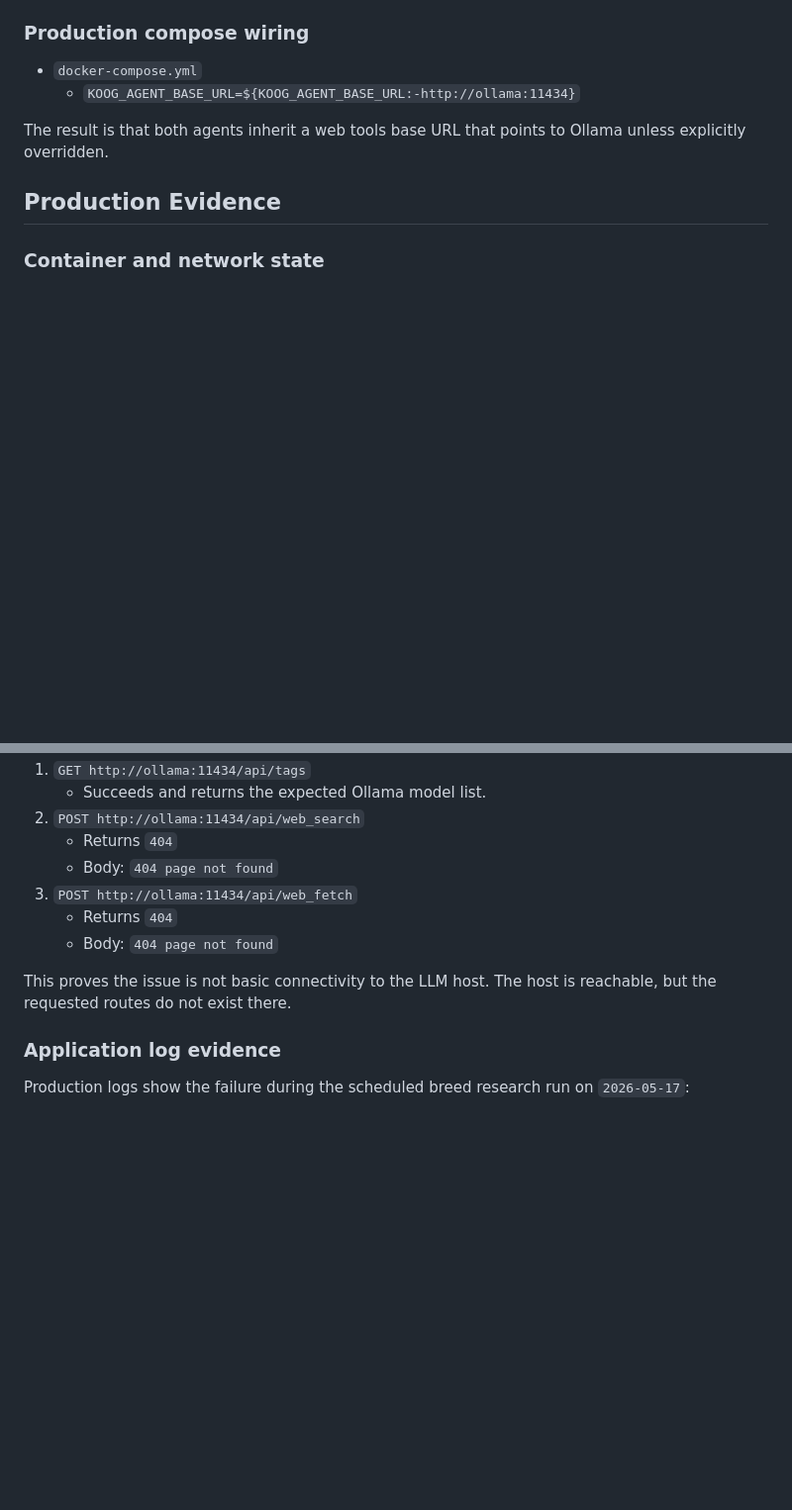
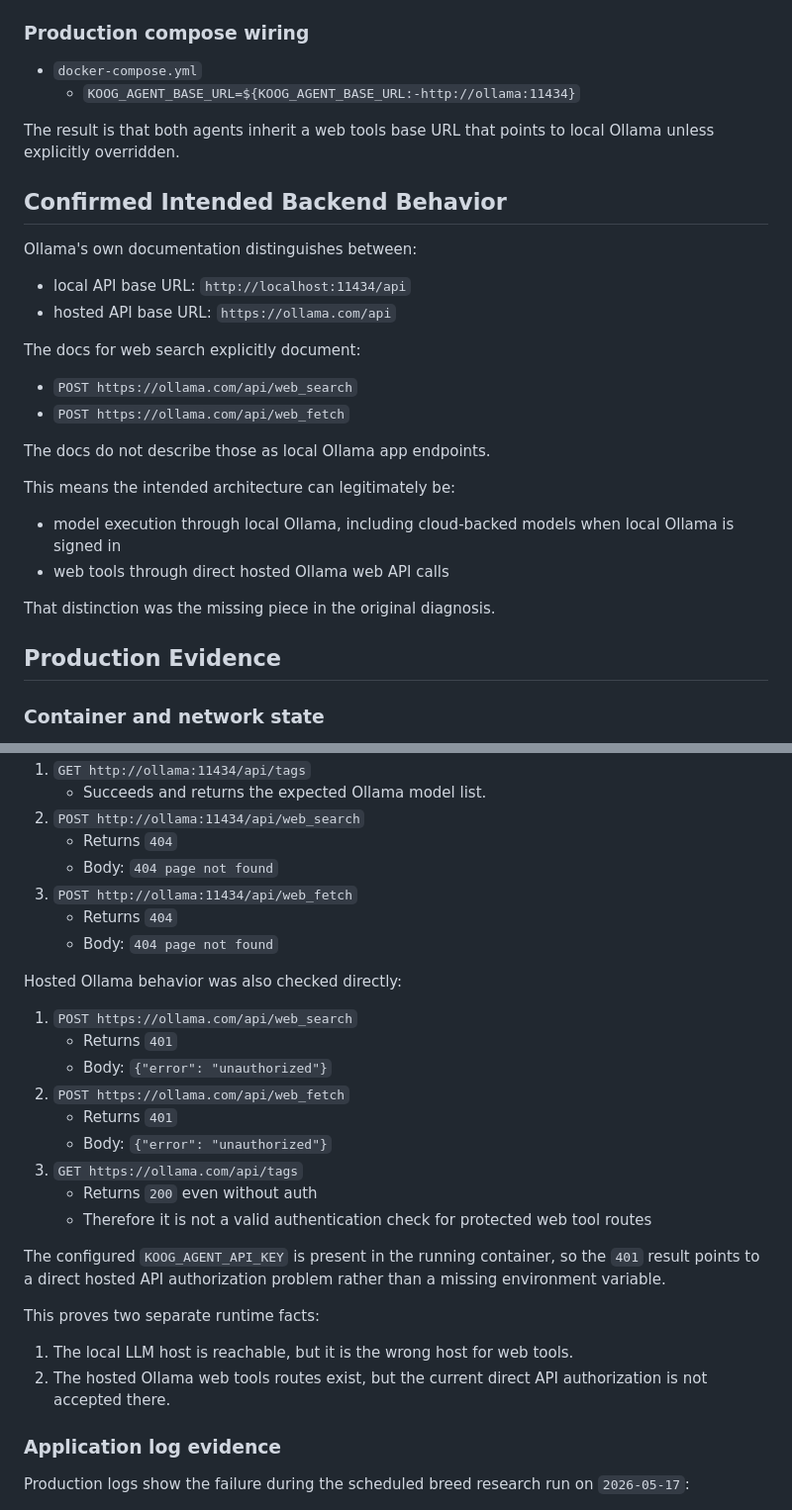
Before and after one commit to qWeX23/chicken-api, a Markdown page: docs/investigations/WEB_TOOLS_404_IN_PROD.md, 2 parts joined by grey strips. Shown at 99% size. Drawn GitHub-style; blank space fills up the shorter version.

```diff
--- a/docs/investigations/WEB_TOOLS_404_IN_PROD.md
+++ b/docs/investigations/WEB_TOOLS_404_IN_PROD.md
@@ -47,7 +51,28 @@ In production, those requests are sent to standard Ollama, which does not provid
 - `docker-compose.yml`
   - `KOOG_AGENT_BASE_URL=${KOOG_AGENT_BASE_URL:-http://ollama:11434}`
 
-The result is that both agents inherit a web tools base URL that points to Ollama unless explicitly overridden.
+The result is that both agents inherit a web tools base URL that points to local Ollama unless explicitly overridden.
+
+## Confirmed Intended Backend Behavior
+
+Ollama's own documentation distinguishes between:
+
+- local API base URL: `http://localhost:11434/api`
+- hosted API base URL: `https://ollama.com/api`
+
+The docs for web search explicitly document:
+
+- `POST https://ollama.com/api/web_search`
+- `POST https://ollama.com/api/web_fetch`
+
+The docs do not describe those as local Ollama app endpoints.
+
+This means the intended architecture can legitimately be:
+
+- model execution through local Ollama, including cloud-backed models when local Ollama is signed in
+- web tools through direct hosted Ollama web API calls
+
+That distinction was the missing piece in the original diagnosis.
 
 ## Production Evidence
 
@@ -70,7 +95,24 @@ The following behavior was verified without changing or restarting production se
    - Returns `404`
    - Body: `404 page not found`
 
-This proves the issue is not basic connectivity to the LLM host. The host is reachable, but the requested routes do not exist there.
+Hosted Ollama behavior was also checked directly:
+
+1. `POST https://ollama.com/api/web_search`
+   - Returns `401`
+   - Body: `{"error": "unauthorized"}`
+2. `POST https://ollama.com/api/web_fetch`
+   - Returns `401`
+   - Body: `{"error": "unauthorized"}`
+3. `GET https://ollama.com/api/tags`
+   - Returns `200` even without auth
+   - Therefore it is not a valid authentication check for protected web tool routes
+
+The configured `KOOG_AGENT_API_KEY` is present in the running container, so the `401` result points to a direct hosted API authorization problem rather than a missing environment variable.
+
+This proves two separate runtime facts:
+
+1. The local LLM host is reachable, but it is the wrong host for web tools.
+2. The hosted Ollama web tools routes exist, but the current direct API authorization is not accepted there.
 
 ### Application log evidence
 
```
Also changed, not shown: other parts of docs/investigations/WEB_TOOLS_404_IN_PROD.md (+64 -36 lines).
